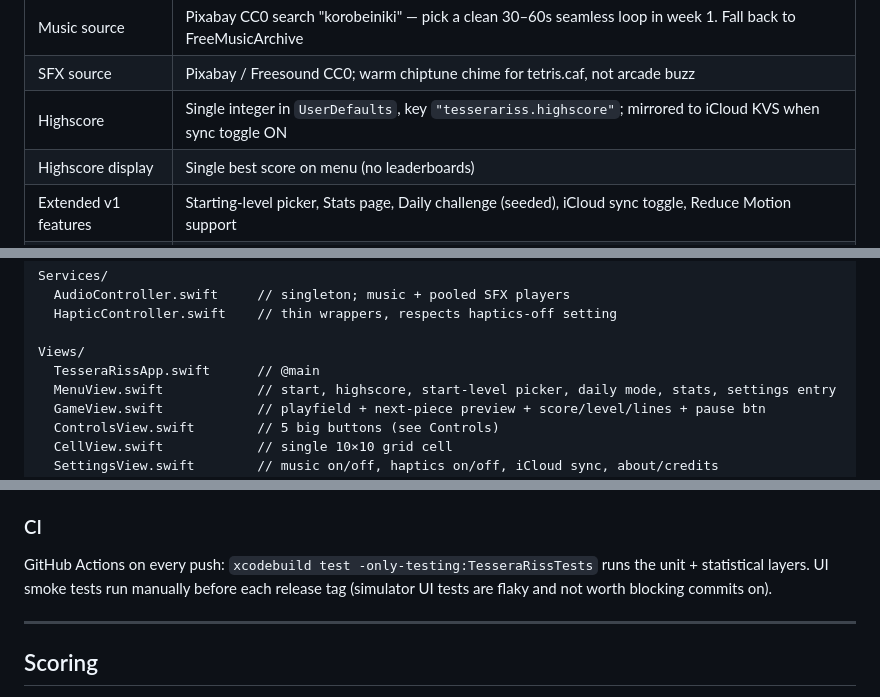
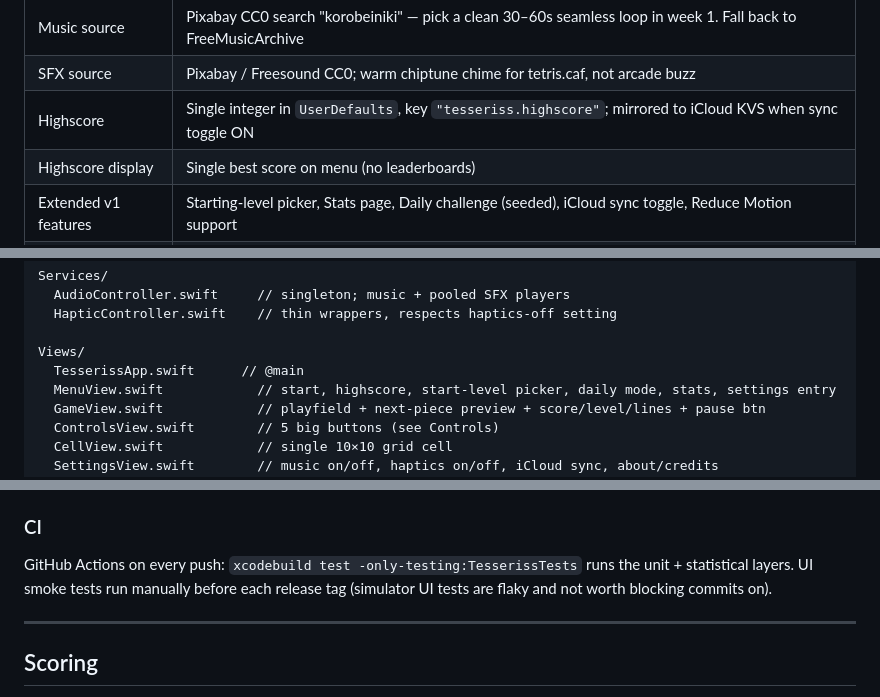
Before and after one commit to W00DSRULES/Tesseriss, a Markdown page: PLAN.md, 3 parts joined by grey strips. GitHub-like rendering.

```diff
--- a/PLAN.md
+++ b/PLAN.md
@@ -44,7 +46,7 @@ Everything previously deferred to "open questions" is now committed to a default
 | Audio formats | `.m4a` for music (AAC, smaller/faster than mp3), `.caf` for SFX |
 | Music source | Pixabay CC0 search "korobeiniki" — pick a clean 30–60s seamless loop in week 1. Fall back to FreeMusicArchive |
 | SFX source | Pixabay / Freesound CC0; warm chiptune chime for tetris.caf, not arcade buzz |
-| Highscore | Single integer in `UserDefaults`, key `"tesserariss.highscore"`; mirrored to iCloud KVS when sync toggle ON |
+| Highscore | Single integer in `UserDefaults`, key `"tesseriss.highscore"`; mirrored to iCloud KVS when sync toggle ON |
 | Highscore display | Single best score on menu (no leaderboards) |
 | Extended v1 features | Starting-level picker, Stats page, Daily challenge (seeded), iCloud sync toggle, Reduce Motion support |
 | Testing | XCTest unit + statistical tests for `Board` / `Scoring` / `Randomizer` / `Tetromino` / `SeededPRNG`; XCUITest smoke tests; GitHub Actions CI on push |
@@ -120,7 +122,7 @@ Services/
   HapticController.swift    // thin wrappers, respects haptics-off setting
 
 Views/
-  TesseraRissApp.swift      // @main
+  TesserissApp.swift      // @main
   MenuView.swift            // start, highscore, start-level picker, daily mode, stats, settings entry
   GameView.swift            // playfield + next-piece preview + score/level/lines + pause btn
   ControlsView.swift        // 5 big buttons (see Controls)
@@ -211,7 +213,7 @@ For the randomizer specifically:
 
 ### CI
 
-GitHub Actions on every push: `xcodebuild test -only-testing:TesseraRissTests` runs the unit + statistical layers. UI smoke tests run manually before each release tag (simulator UI tests are flaky and not worth blocking commits on).
+GitHub Actions on every push: `xcodebuild test -only-testing:TesserissTests` runs the unit + statistical layers. UI smoke tests run manually before each release tag (simulator UI tests are flaky and not worth blocking commits on).
 
 ---
 
```
Also changed, not shown: other parts of PLAN.md (+19 -17 lines).
